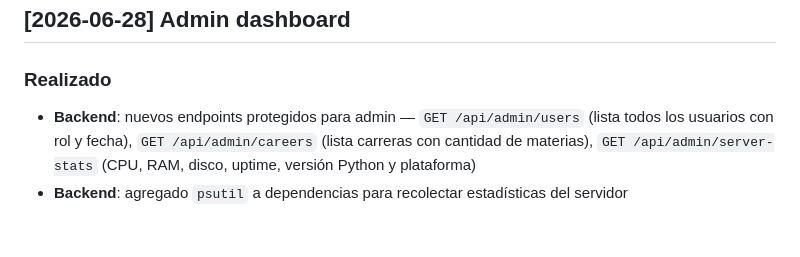
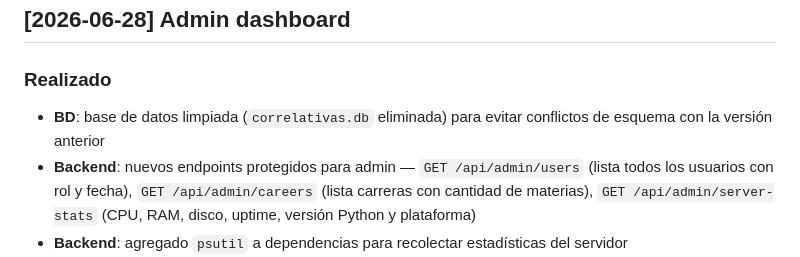
Before and after one commit to KidBless/Gestor-correlativas, a Markdown page: changelog.md, the part around the change. GitHub-like rendering; blank space fills up the shorter version.

Commit message:
Changelog: admin dashboard + clean DB schema

```diff
--- a/changelog.md
+++ b/changelog.md
@@ -3,6 +3,7 @@
 ## [2026-06-28] Admin dashboard
 
 ### Realizado
+- **BD**: base de datos limpiada (`correlativas.db` eliminada) para evitar conflictos de esquema con la versión anterior
 - **Backend**: nuevos endpoints protegidos para admin — `GET /api/admin/users` (lista todos los usuarios con rol y fecha), `GET /api/admin/careers` (lista carreras con cantidad de materias), `GET /api/admin/server-stats` (CPU, RAM, disco, uptime, versión Python y plataforma)
 - **Backend**: agregado `psutil` a dependencias para recolectar estadísticas del servidor
 - **Backend**: `DATABASE_URL` configurable por variable de entorno (con fallback a SQLite)
```
